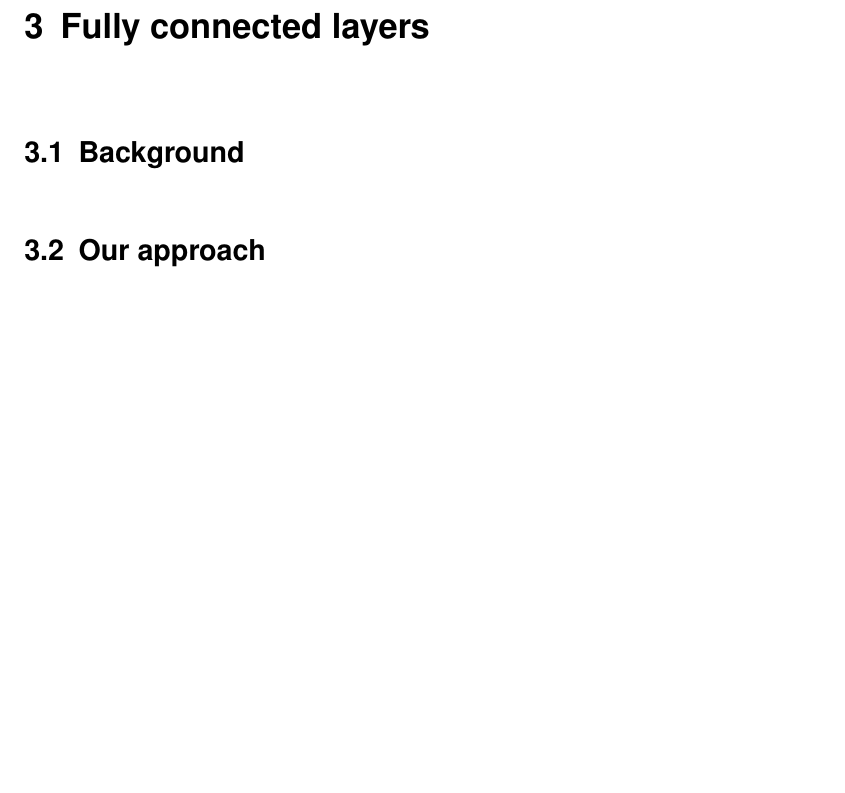
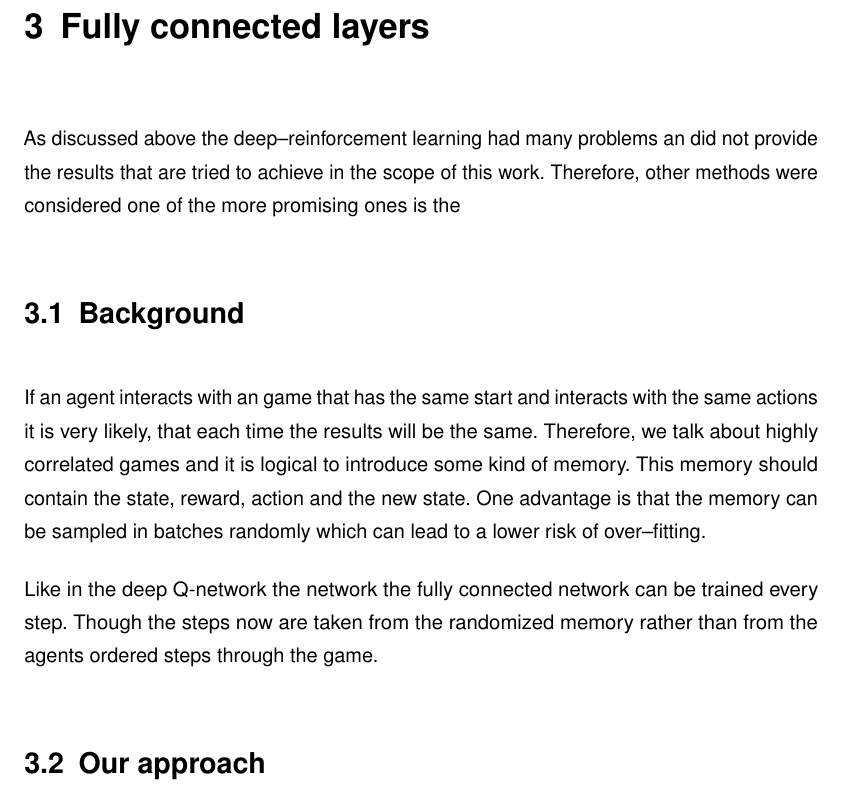
Before and after one commit to juheyne/minesweeper, a LaTeX book (final report/arbeit.tex, which reads final report/chapters/fully.tex): part of page 11 of 19, cut so that both start at the same text, the shorter picture padded with empty space. Compiled offline with pdfLaTeX.

Commit message:
background deep-reinforcement more stuff added: -memory -batch

```diff
--- a/final report/chapters/fully.tex
+++ b/final report/chapters/fully.tex
@@ -1,6 +1,15 @@
 \chapter{Fully connected layers}
+As discussed above the deep--reinforcement learning had many problems an did not provide the results that are tried to achieve in the scope of this work.
+Therefore, other methods were considered one of the more promising ones is the %TODO insert name :P
 
 \section{Background}
+If an agent interacts with an game that has the same start and interacts with the same actions it is very likely, that each time the results will be the same.
+Therefore, we talk about highly correlated games and it is logical to introduce some kind of memory.
+This memory should contain the state, reward, action and the new state.
+One advantage is that the memory can be sampled in batches randomly which can lead to a lower risk of over--fitting.
+
+Like in the deep Q-network the network the fully connected network can be trained every step.
+Though the steps now are taken from the randomized memory rather than from the agents ordered steps through the game.
 
 \section{Our approach}
 
```
Also changed, not shown: final report/chapters/deep.tex (+6 -0 lines).
